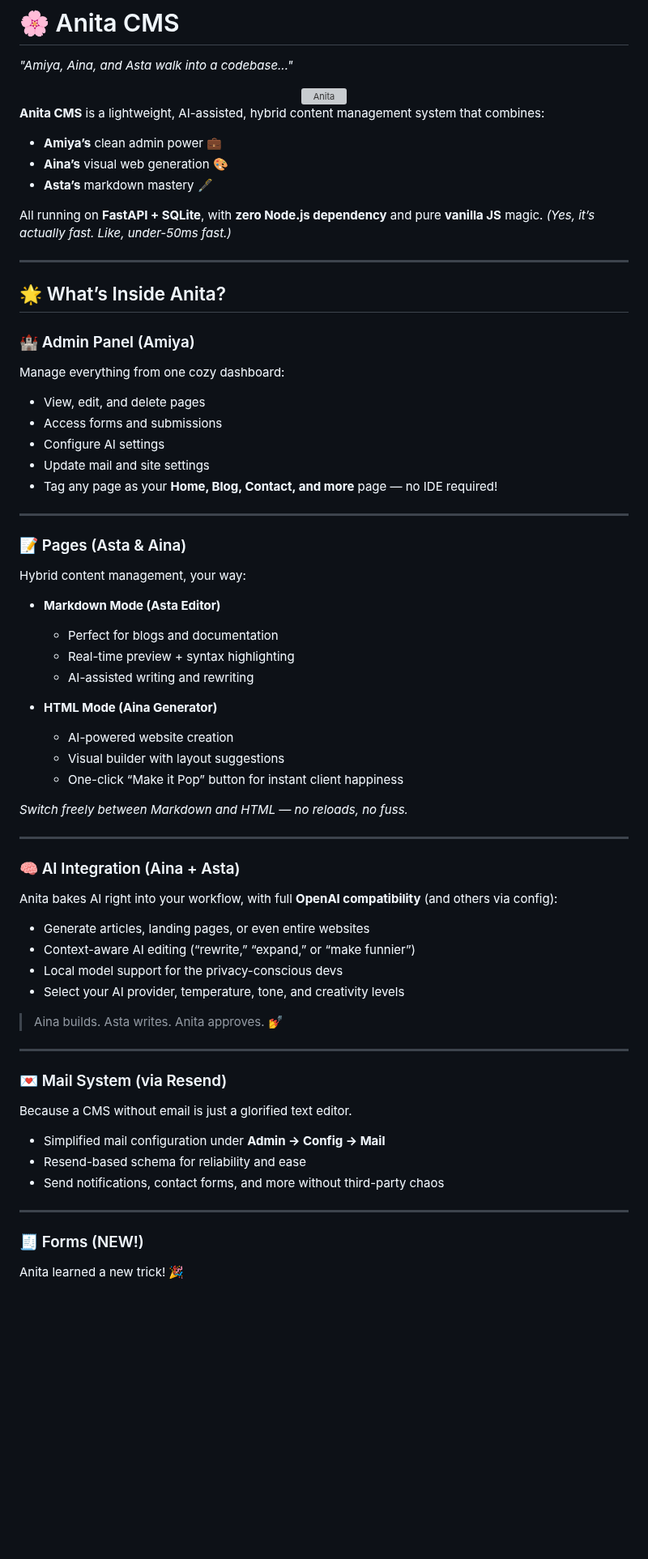
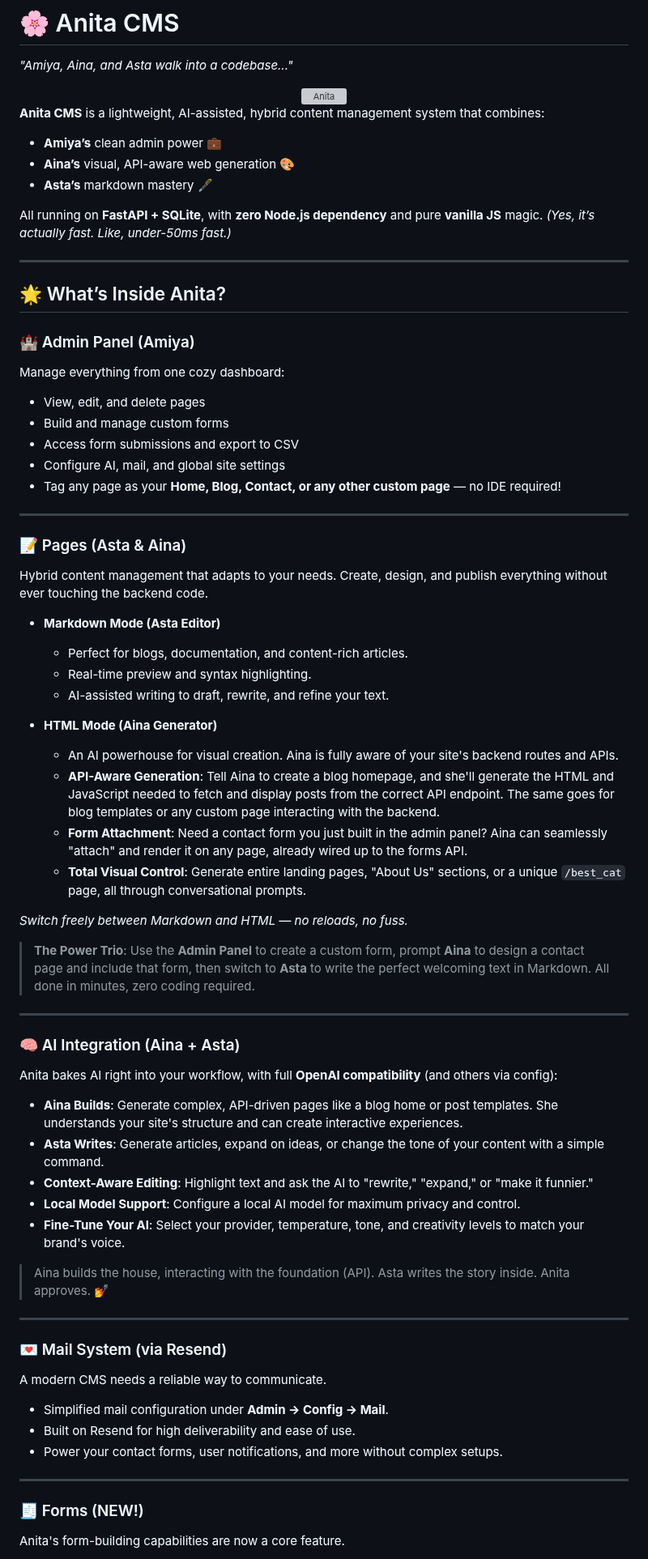
Before and after one commit to Iteranya/anita-cms, a Markdown page: README.md, the part around one of its changes. Shown at 81% size. Rendered like a GitHub page; blank space fills up the shorter version; grey boxes are pictures that could not be loaded.

Commit message:
Enhance README with improved feature descriptions
Updated descriptions and features for clarity and detail.

```diff
--- a/README.md
+++ b/README.md
@@ -8,9 +8,9 @@
 
 **Anita CMS** is a lightweight, AI-assisted, hybrid content management system that combines:
 
-* **Amiya’s** clean admin power 💼
-* **Aina’s** visual web generation 🎨
-* **Asta’s** markdown mastery 🖋️
+*   **Amiya’s** clean admin power 💼
+*   **Aina’s** visual, API-aware web generation 🎨
+*   **Asta’s** markdown mastery 🖋️
 
 All running on **FastAPI + SQLite**, with **zero Node.js dependency** and pure **vanilla JS** magic.
 *(Yes, it’s actually fast. Like, under-50ms fast.)*
@@ -23,31 +23,32 @@ All running on **FastAPI + SQLite**, with **zero Node.js dependency** and pure *
 
 Manage everything from one cozy dashboard:
 
-* View, edit, and delete pages
-* Access forms and submissions
-* Configure AI settings
-* Update mail and site settings
-* Tag any page as your **Home, Blog, Contact, and more** page — no IDE required!
+*   View, edit, and delete pages
+*   Build and manage custom forms
+*   Access form submissions and export to CSV
+*   Configure AI, mail, and global site settings
+*   Tag any page as your **Home, Blog, Contact, or any other custom page** — no IDE required!
 
 ---
 
 ### 📝 Pages (Asta & Aina)
 
-Hybrid content management, your way:
+Hybrid content management that adapts to your needs. Create, design, and publish everything without ever touching the backend code.
 
-* **Markdown Mode (Asta Editor)**
+*   **Markdown Mode (Asta Editor)**
+    *   Perfect for blogs, documentation, and content-rich articles.
+    *   Real-time preview and syntax highlighting.
+    *   AI-assisted writing to draft, rewrite, and refine your text.
 
-  * Perfect for blogs and documentation
-  * Real-time preview + syntax highlighting
-  * AI-assisted writing and rewriting
-
-* **HTML Mode (Aina Generator)**
-
-  * AI-powered website creation
-  * Visual builder with layout suggestions
-  * One-click “Make it Pop” button for instant client happiness
+*   **HTML Mode (Aina Generator)**
+    *   An AI powerhouse for visual creation. Aina is fully aware of your site's backend routes and APIs.
+    *   **API-Aware Generation**: Tell Aina to create a blog homepage, and she'll generate the HTML and JavaScript needed to fetch and display posts from the correct API endpoint. The same goes for blog templates or any custom page interacting with the backend.
+    *   **Form Attachment**: Need a contact form you just built in the admin panel? Aina can seamlessly "attach" and render it on any page, already wired up to the forms API.
+    *   **Total Visual Control**: Generate entire landing pages, "About Us" sections, or a unique `/best_cat` page, all through conversational prompts.
 
 *Switch freely between Markdown and HTML — no reloads, no fuss.*
+
+> **The Power Trio**: Use the **Admin Panel** to create a custom form, prompt **Aina** to design a contact page and include that form, then switch to **Asta** to write the perfect welcoming text in Markdown. All done in minutes, zero coding required.
 
 ---
 
@@ -55,26 +56,27 @@ Hybrid content management, your way:
 
 Anita bakes AI right into your workflow, with full **OpenAI compatibility** (and others via config):
 
-* Generate articles, landing pages, or even entire websites
-* Context-aware AI editing (“rewrite,” “expand,” or “make funnier”)
-* Local model support for the privacy-conscious devs
-* Select your AI provider, temperature, tone, and creativity levels
+*   **Aina Builds**: Generate complex, API-driven pages like a blog home or post templates. She understands your site's structure and can create interactive experiences.
+*   **Asta Writes**: Generate articles, expand on ideas, or change the tone of your content with a simple command.
+*   **Context-Aware Editing**: Highlight text and ask the AI to "rewrite," "expand," or "make it funnier."
+*   **Local Model Support**: Configure a local AI model for maximum privacy and control.
+*   **Fine-Tune Your AI**: Select your provider, temperature, tone, and creativity levels to match your brand's voice.
 
-> Aina builds. Asta writes. Anita approves. 💅
+> Aina builds the house, interacting with the foundation (API). Asta writes the story inside. Anita approves. 💅
 
 ---
 
 ### 💌 Mail System (via Resend)
 
-Because a CMS without email is just a glorified text editor.
+A modern CMS needs a reliable way to communicate.
 
-* Simplified mail configuration under **Admin → Config → Mail**
-* Resend-based schema for reliability and ease
-* Send notifications, contact forms, and more without third-party chaos
+*   Simplified mail configuration under **Admin → Config → Mail**.
+*   Built on Resend for high deliverability and ease of use.
+*   Power your contact forms, user notifications, and more without complex setups.
 
 ---
 
 ### 🧾 Forms (NEW!)
 
-Anita learned a new trick! 🎉
+Anita's form-building capabilities are now a core feature.
 
```
Also changed, not shown: other parts of README.md (+54 -60 lines).
